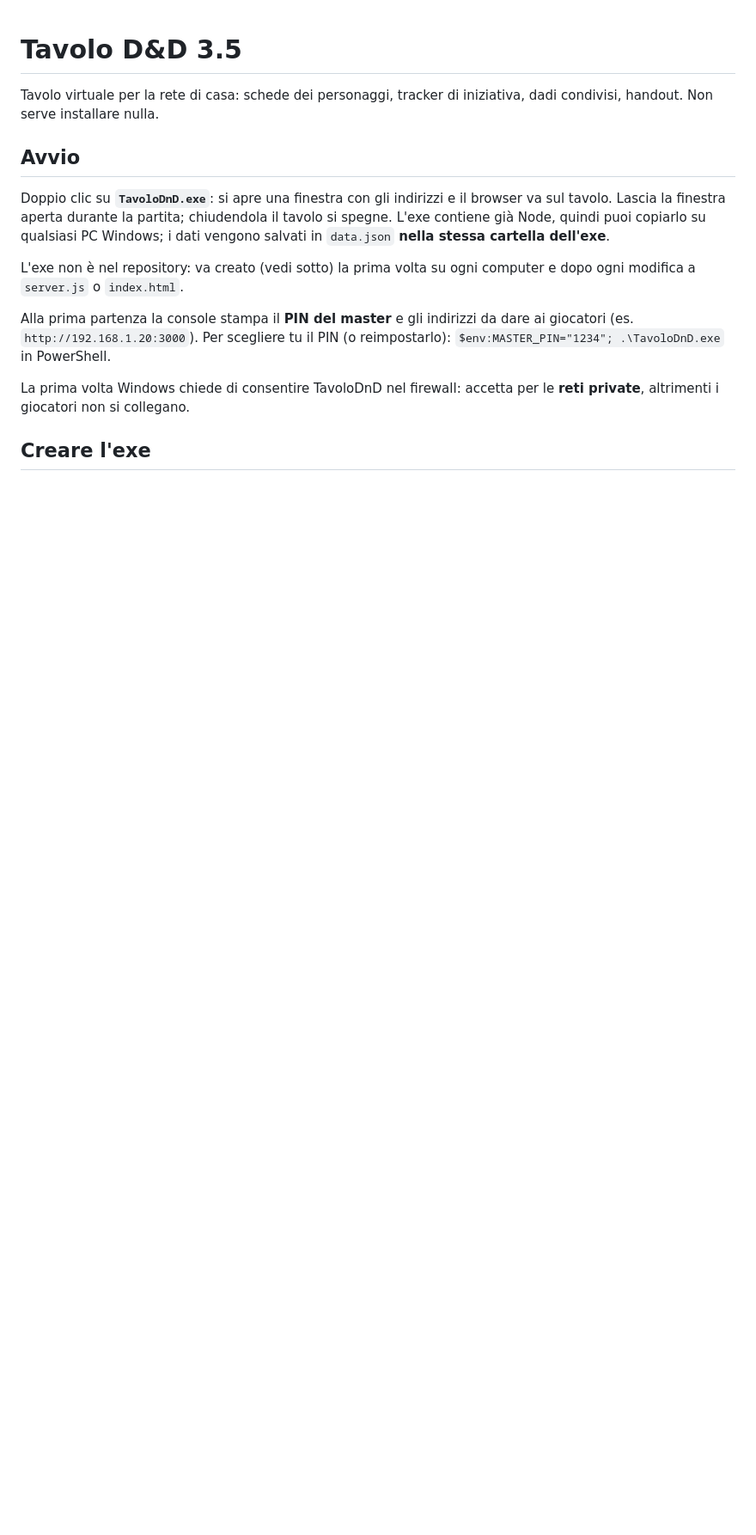
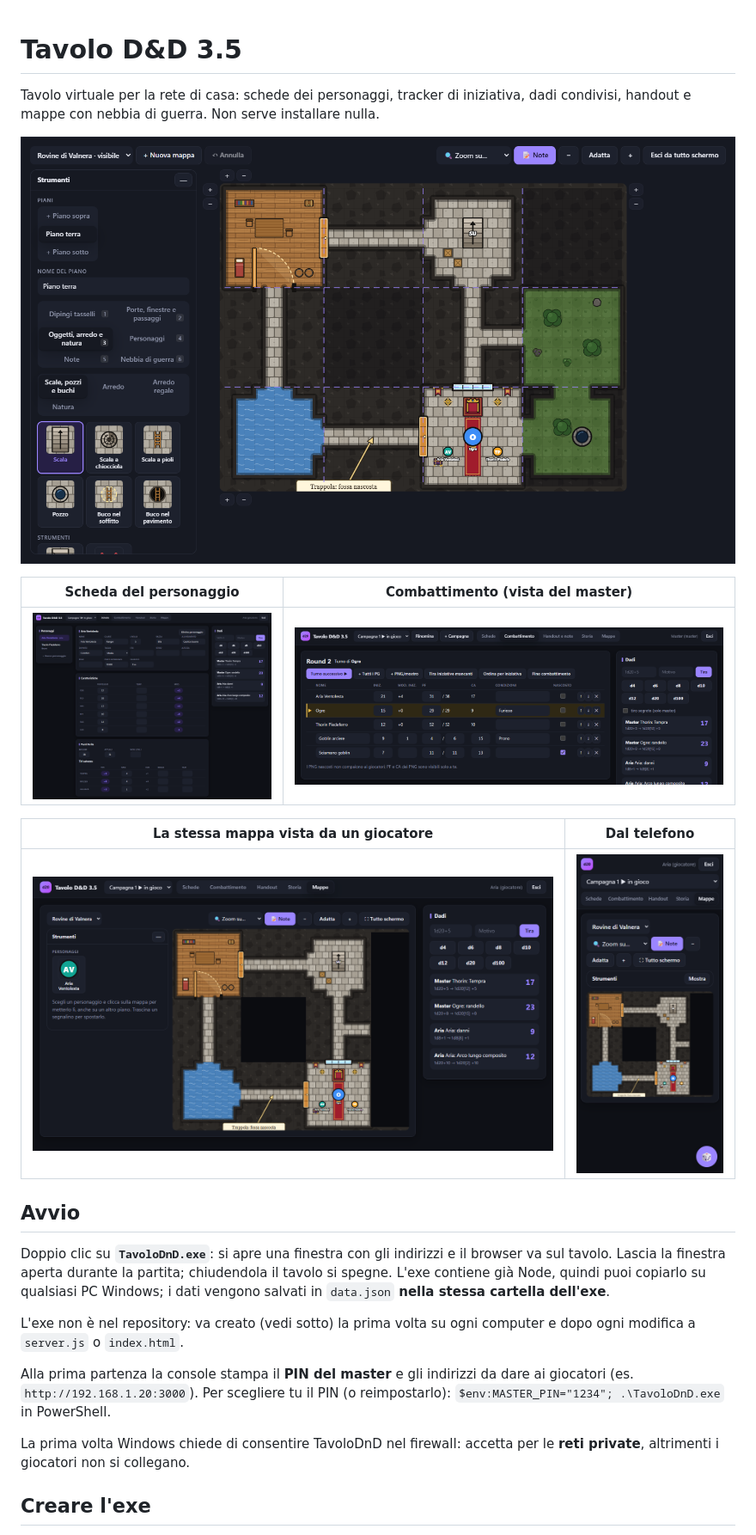
Before and after one commit to Sielfer/DnD_Table, a Markdown page: README.md, the part around one of its changes. Shown at 86% size. GitHub-like rendering; pictures changed too: docs/img/combattimento.png (added), docs/img/mappa-giocatore.png (added), docs/img/mappa-master.png (added); blank space fills up the shorter version.

Commit message:
README con le schermate del tavolo e la sezione sulle mappe
Co-Authored-By: Claude Opus 5.5 <noreply@anthropic.com>

```diff
--- a/README.md
+++ b/README.md
@@ -1,6 +1,16 @@
 # Tavolo D&D 3.5
 
-Tavolo virtuale per la rete di casa: schede dei personaggi, tracker di iniziativa, dadi condivisi, handout. Non serve installare nulla.
+Tavolo virtuale per la rete di casa: schede dei personaggi, tracker di iniziativa, dadi condivisi, handout e mappe con nebbia di guerra. Non serve installare nulla.
+
+![La mappa vista dal master, con gli strumenti dell'editor](docs/img/mappa-master.png)
+
+| Scheda del personaggio | Combattimento (vista del master) |
+| --- | --- |
+| ![Scheda del personaggio](docs/img/scheda.png) | ![Tracker di iniziativa](docs/img/combattimento.png) |
+
+| La stessa mappa vista da un giocatore | Dal telefono |
+| --- | --- |
+| ![Mappa del giocatore con la nebbia di guerra](docs/img/mappa-giocatore.png) | ![Il tavolo sul telefono](docs/img/telefono.png) |
 
 ## Avvio
 
```
Also changed, not shown: other parts of README.md (+1 -0 lines).
